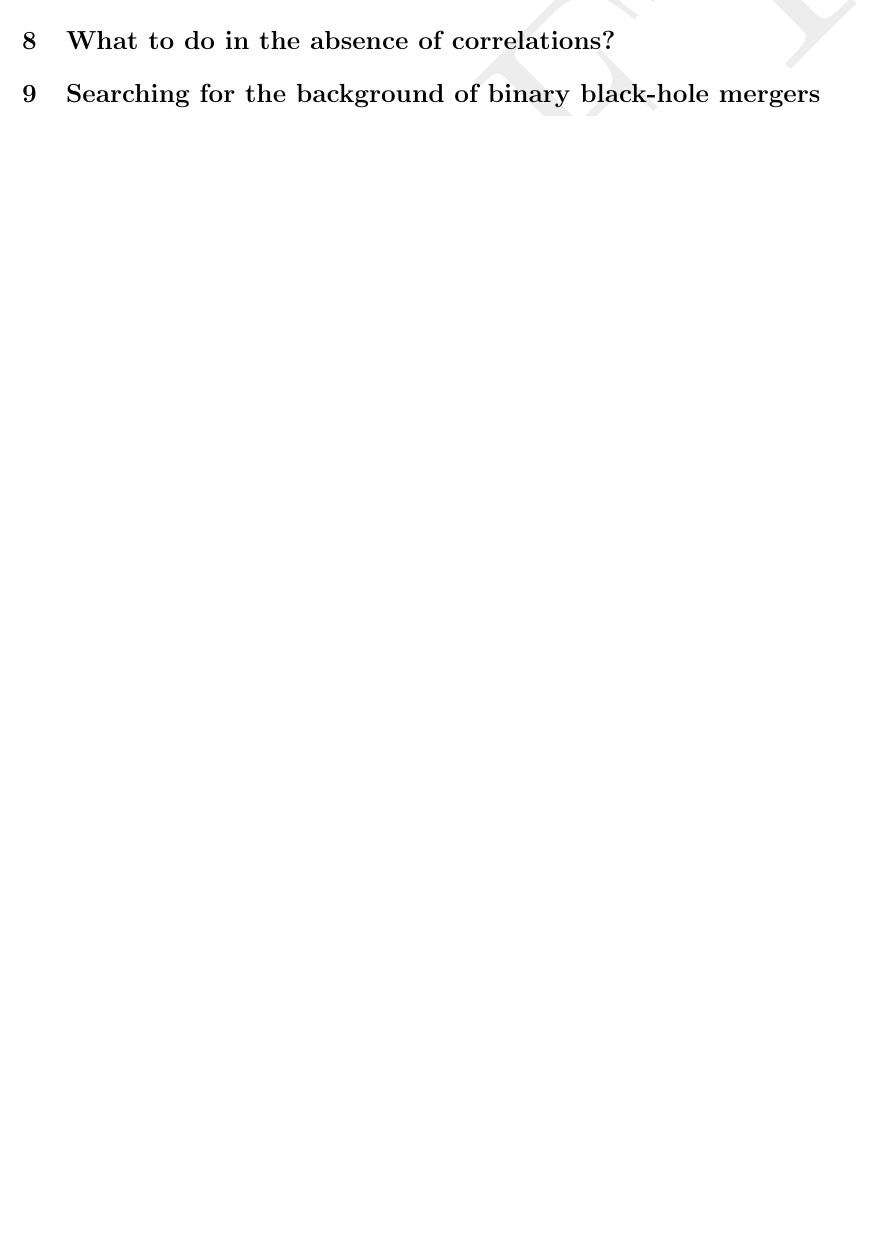
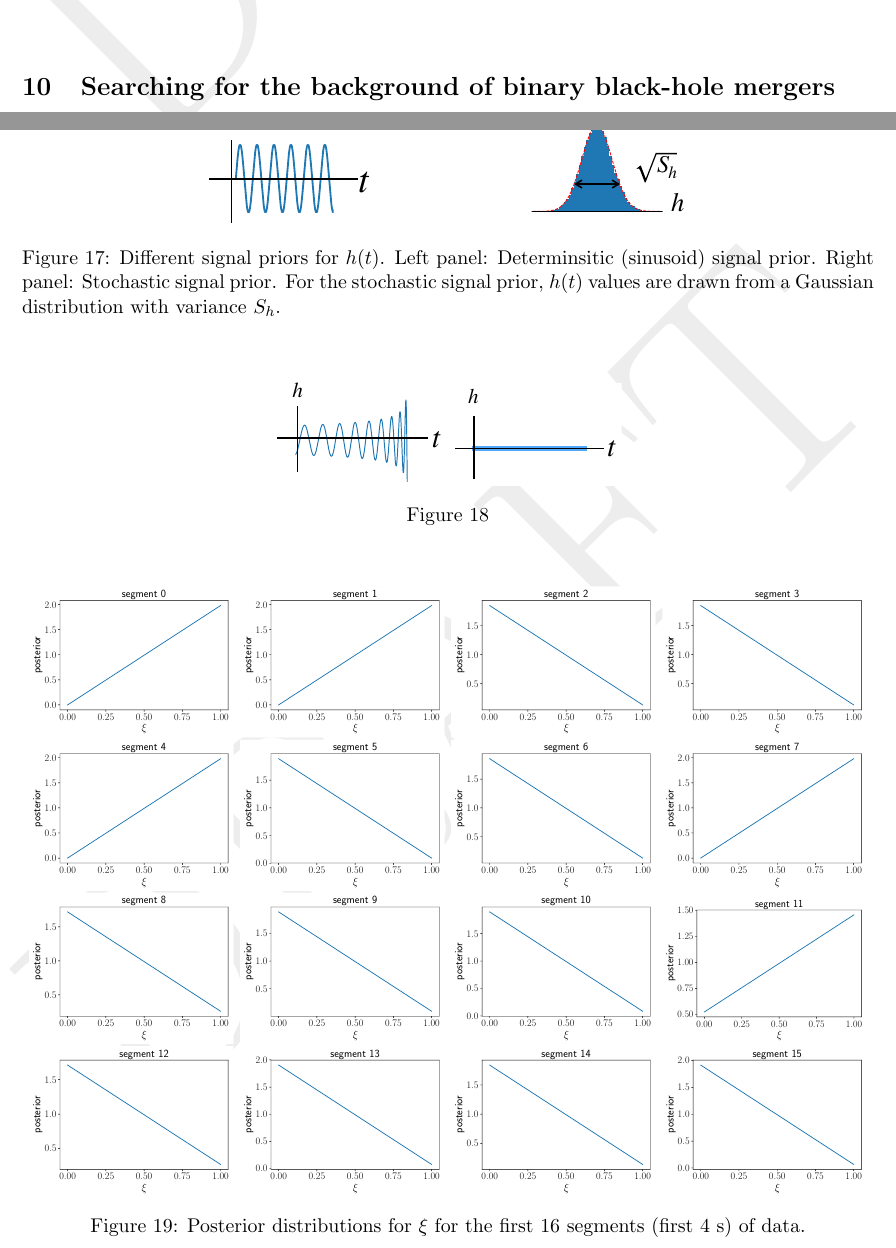
Before and after one commit to josephromano/leshouches, a LaTeX paper (notes/gwb.tex, which reads notes/part2.tex): part of page 22 of 28 before the commit and two parts of pages 22 and 23 of 29 after it, the two joined at a grey line, cut so that both start at the same text, the shorter picture padded with empty space. Compiled offline with pdfLaTeX.

Commit message:
adding figs

```diff
--- a/notes/part2.tex
+++ b/notes/part2.tex
@@ -92,4 +119,55 @@ other quantities listed above.
+\begin{figure}[htbp!]
+\begin{center}
+%\includegraphics[width=0.24\textwidth]{Figures/informative_data}
+\caption{}
+\label{f:}
+\end{center}
+\end{figure}
+
+\begin{figure}[htbp!]
+\begin{center}
+\includegraphics[width=0.2\textwidth]{Figures/sinusoid_prior}
+\hspace{1 in}
+\includegraphics[width=0.2\textwidth]{Figures/stochastic_prior}
+\caption{Different signal priors for $h(t)$.
+Left panel: Determinsitic (sinusoid) signal prior.
+Right panel: Stochastic signal prior.
+For the stochastic signal prior, $h(t)$ values are drawn from a
+Gaussian distribution with variance $S_h$.}
+\label{f:det_stoch_signal_priors}
+\end{center}
+\end{figure}
+
+\begin{figure}[htbp!]
+\begin{center}
+\includegraphics[width=0.2\textwidth]{Figures/chirp_prior}
+\includegraphics[width=0.2\textwidth]{Figures/no_signal_prior}
+\caption{}
+\label{f:}
+\end{center}
+\end{figure}
+
 %%%%%%%%%%%%%%%%%%%%%%%%%%%%%%%%%%%%%%%%%%%%%%%%%%%%%%%
 \section{Searching for the background of binary black-hole
 mergers}
 \label{s:nonstationary}
+\begin{figure}[htbp!]
+\begin{center}
+\includegraphics[width=0.24\textwidth]{Figures/posterior_xi_seg_0}
+\includegraphics[width=0.24\textwidth]{Figures/posterior_xi_seg_1}
+\includegraphics[width=0.24\textwidth]{Figures/posterior_xi_seg_2}
+\includegraphics[width=0.24\textwidth]{Figures/posterior_xi_seg_3}
+\includegraphics[width=0.24\textwidth]{Figures/posterior_xi_seg_4}
+\includegraphics[width=0.24\textwidth]{Figures/posterior_xi_seg_5}
+\includegraphics[width=0.24\textwidth]{Figures/posterior_xi_seg_6}
+\includegraphics[width=0.24\textwidth]{Figures/posterior_xi_seg_7}
+\includegraphics[width=0.24\textwidth]{Figures/posterior_xi_seg_8}
+\includegraphics[width=0.24\textwidth]{Figures/posterior_xi_seg_9}
+\includegraphics[width=0.24\textwidth]{Figures/posterior_xi_seg_10}
+\includegraphics[width=0.24\textwidth]{Figures/posterior_xi_seg_11}
+\includegraphics[width=0.24\textwidth]{Figures/posterior_xi_seg_12}
+\includegraphics[width=0.24\textwidth]{Figures/posterior_xi_seg_13}
+\includegraphics[width=0.24\textwidth]{Figures/posterior_xi_seg_14}
+\includegraphics[width=0.24\textwidth]{Figures/posterior_xi_seg_15}
+\caption{Posterior distributions for $\xi$ for the first 16 segments
+(first 4~s) of data.}
```
Also changed, not shown: notes/part2.tex (46 more changed lines).
